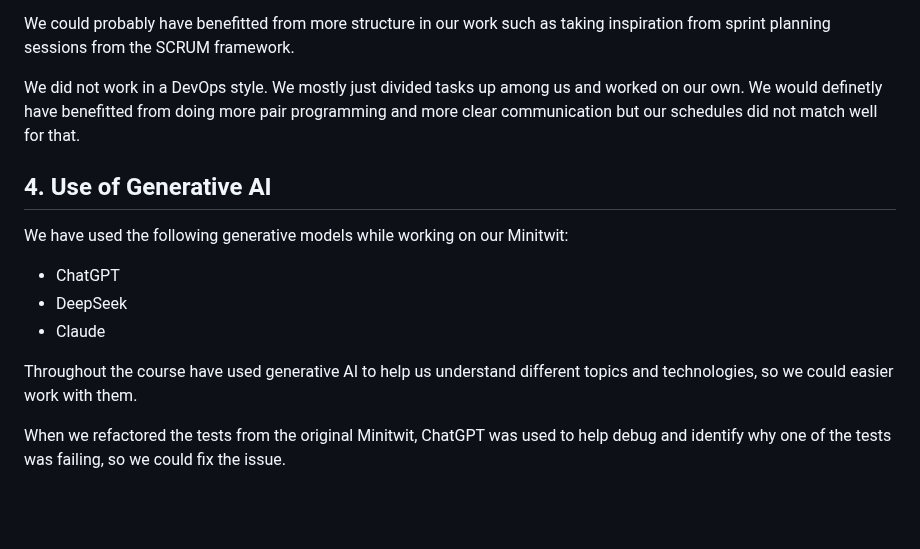
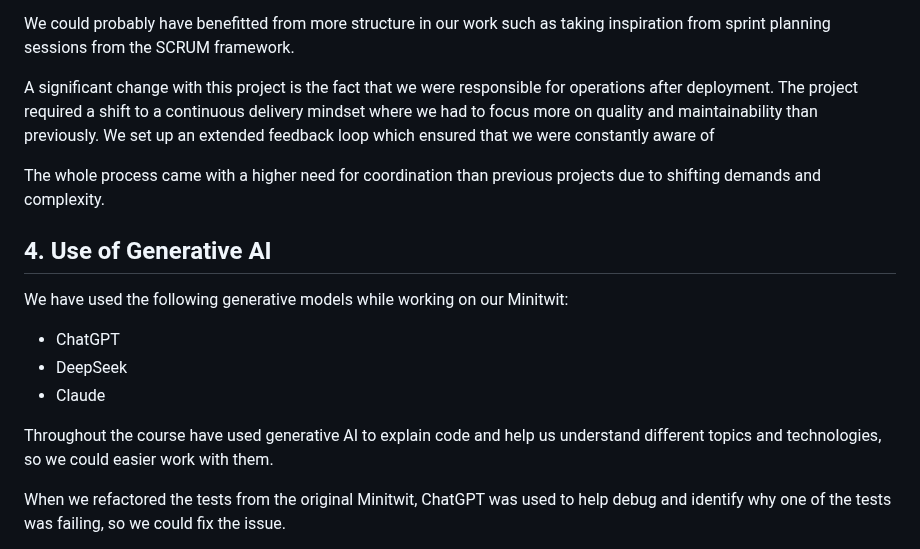
Before and after one commit to Slug-Boi-ITU-Repositories/Dense-Dino-Nuggets, a Markdown page: report/MSc_group_d.md, the part around the change. GitHub-like rendering; blank space fills up the shorter version.

```diff
--- a/report/MSc_group_d.md
+++ b/report/MSc_group_d.md
@@ -181,7 +181,9 @@ When looking at our tickets we see that we have many stale tickets and a few dup
 
 We could probably have benefitted from more structure in our work such as taking inspiration from sprint planning sessions from the SCRUM framework.
 
-We did not work in a DevOps style. We mostly just divided tasks up among us and worked on our own. We would definetly have benefitted from doing more pair programming and more clear communication but our schedules did not match well for that.
+A significant change with this project is the fact that we were responsible for operations after deployment. The project required a shift to a continuous delivery mindset where we had to focus more on quality and maintainability than previously. We set up an extended feedback loop which ensured that we were constantly aware of
+
+ The whole process came with a higher need for coordination than previous projects due to shifting demands and complexity.
 
 <!---
 Lil' thoughts:
@@ -209,7 +211,7 @@ We have used the following generative models while working on our Minitwit:
 - DeepSeek
 - Claude
 
-Throughout the course have used generative AI to help us understand different topics and technologies, so we could easier work with them.
+Throughout the course have used generative AI to explain code and help us understand different topics and technologies, so we could easier work with them.
 
 When we refactored the tests from the original Minitwit, ChatGPT was used to help debug and identify why one of the tests was failing, so we could fix the issue.
 
```
